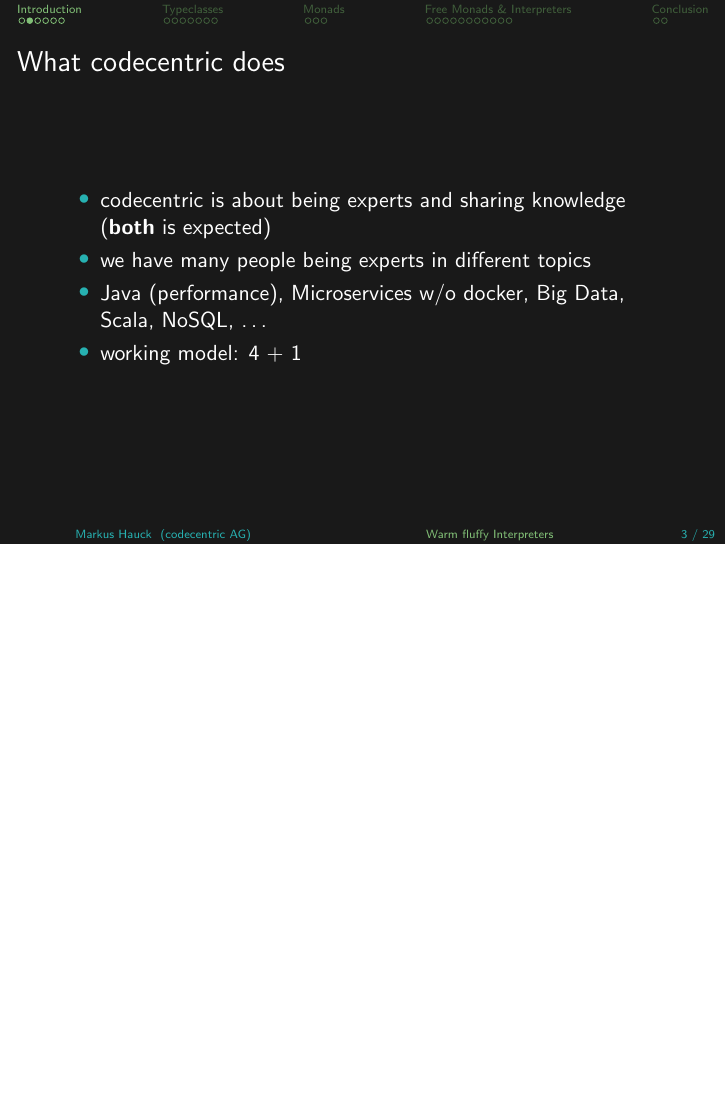
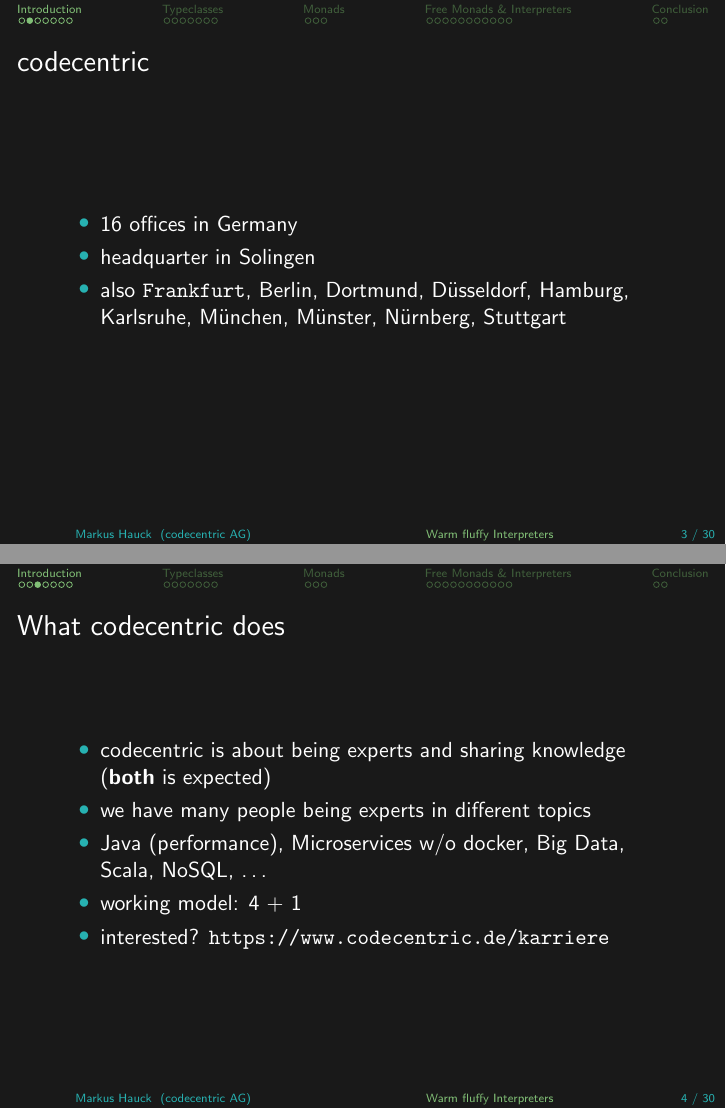
Before and after one commit to markus1189/tudarmstadt-free-monads, LaTeX slides (free-monads.tex): page 4 of 33 before the commit and pages 4 and 5 of 34 after it, the two joined at a grey line, the shorter picture padded with empty space. Compiled offline with pdfLaTeX.

Commit message:
Another slide about cc

```diff
--- a/free-monads.tex
+++ b/free-monads.tex
@@ -36,6 +36,16 @@
 \end{frame}
 
 \begin{frame}
+  \frametitle{codecentric}
+  \begin{itemize}
+  \item 16 offices in Germany
+  \item headquarter in Solingen
+  \item also \texttt{Frankfurt}, Berlin, Dortmund, Düsseldorf,
+    Hamburg, Karlsruhe, München, Münster, Nürnberg, Stuttgart
+  \end{itemize}
+\end{frame}
+
+\begin{frame}
   \frametitle{What codecentric does}
   \begin{itemize}
   \item codecentric is about being experts and sharing knowledge (\textbf{both}
@@ -44,6 +54,7 @@
   \item Java (performance), Microservices w/o docker, Big Data, Scala, NoSQL,
     \ldots
   \item working model: 4 + 1
+  \item interested? \url{https://www.codecentric.de/karriere}
   \end{itemize}
 \end{frame}
 
```
